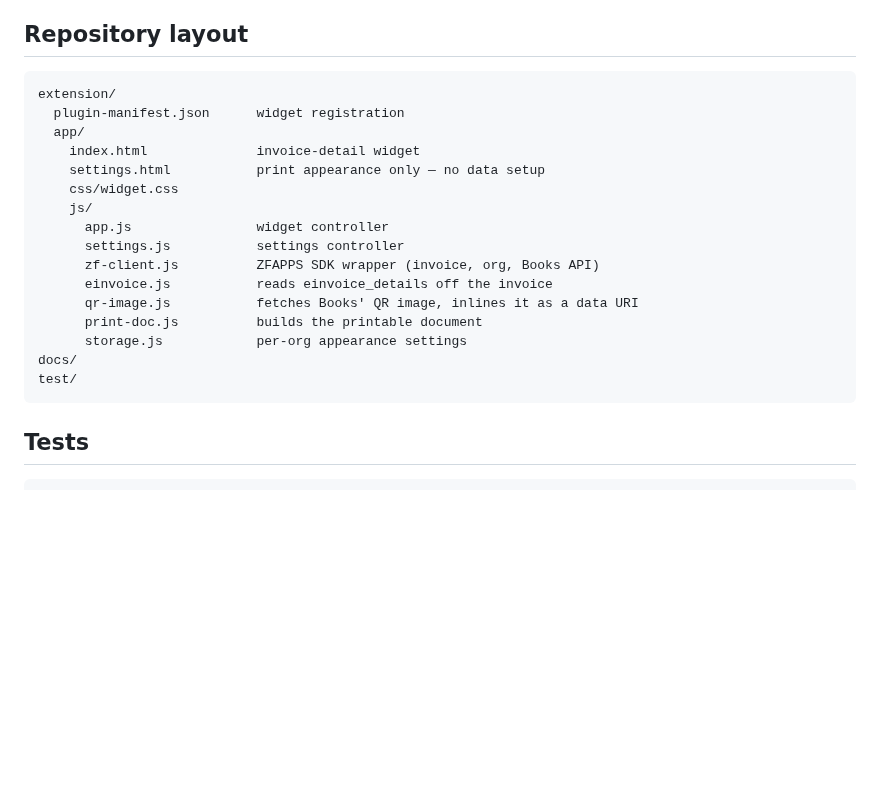
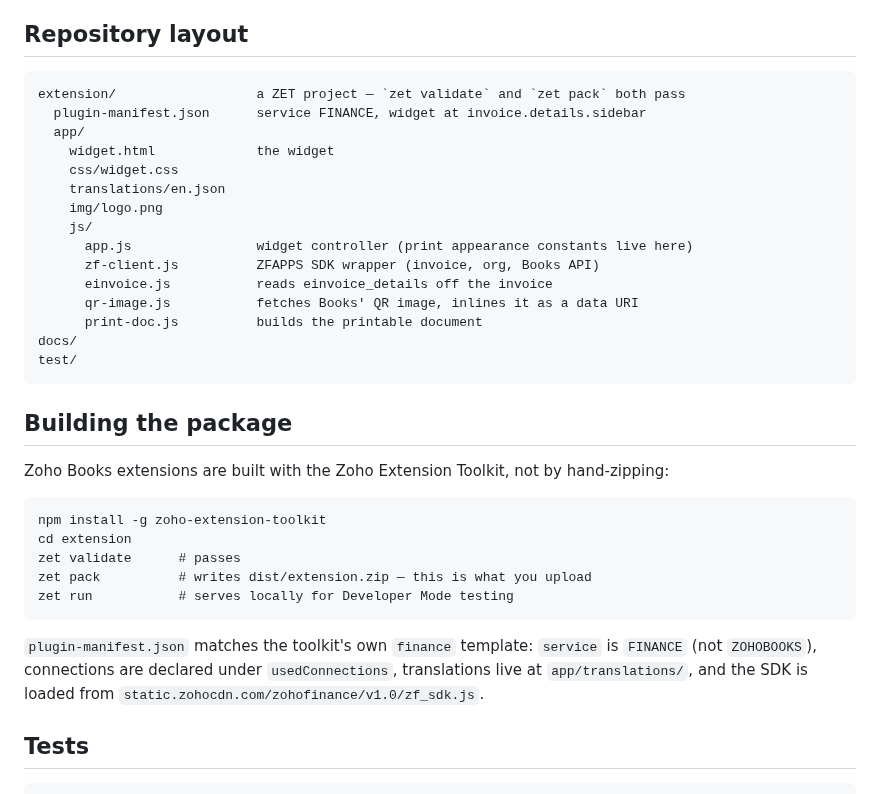
Before and after one commit to manitinud/Zohoextensions, a Markdown page: README.md, the part around one of its changes. Rendered like a GitHub page; blank space fills up the shorter version.

````diff
--- a/README.md
+++ b/README.md
@@ -80,23 +80,39 @@ See [docs/ARCHITECTURE.md](docs/ARCHITECTURE.md) for the reasoning in full.
 ## Repository layout
 
 ```
-extension/
-  plugin-manifest.json      widget registration
+extension/                  a ZET project — `zet validate` and `zet pack` both pass
+  plugin-manifest.json      service FINANCE, widget at invoice.details.sidebar
   app/
-    index.html              invoice-detail widget
-    settings.html           print appearance only — no data setup
+    widget.html             the widget
     css/widget.css
+    translations/en.json
+    img/logo.png
     js/
-      app.js                widget controller
-      settings.js           settings controller
+      app.js                widget controller (print appearance constants live here)
       zf-client.js          ZFAPPS SDK wrapper (invoice, org, Books API)
       einvoice.js           reads einvoice_details off the invoice
       qr-image.js           fetches Books' QR image, inlines it as a data URI
       print-doc.js          builds the printable document
-      storage.js            per-org appearance settings
 docs/
 test/
 ```
+
+## Building the package
+
+Zoho Books extensions are built with the Zoho Extension Toolkit, not by hand-zipping:
+
+```
+npm install -g zoho-extension-toolkit
+cd extension
+zet validate      # passes
+zet pack          # writes dist/extension.zip — this is what you upload
+zet run           # serves locally for Developer Mode testing
+```
+
+`plugin-manifest.json` matches the toolkit's own `finance` template: `service` is
+`FINANCE` (not `ZOHOBOOKS`), connections are declared under `usedConnections`,
+translations live at `app/translations/`, and the SDK is loaded from
+`static.zohocdn.com/zohofinance/v1.0/zf_sdk.js`.
 
 ## Tests
 
````
Also changed, not shown: other parts of README.md (+1 -1 lines), docs/ARCHITECTURE.md (+5 -1 lines), docs/INSTALL.md (+38 -41 lines), docs/img/sample-page1.png, docs/img/sample-page2.png, 10 other files.
